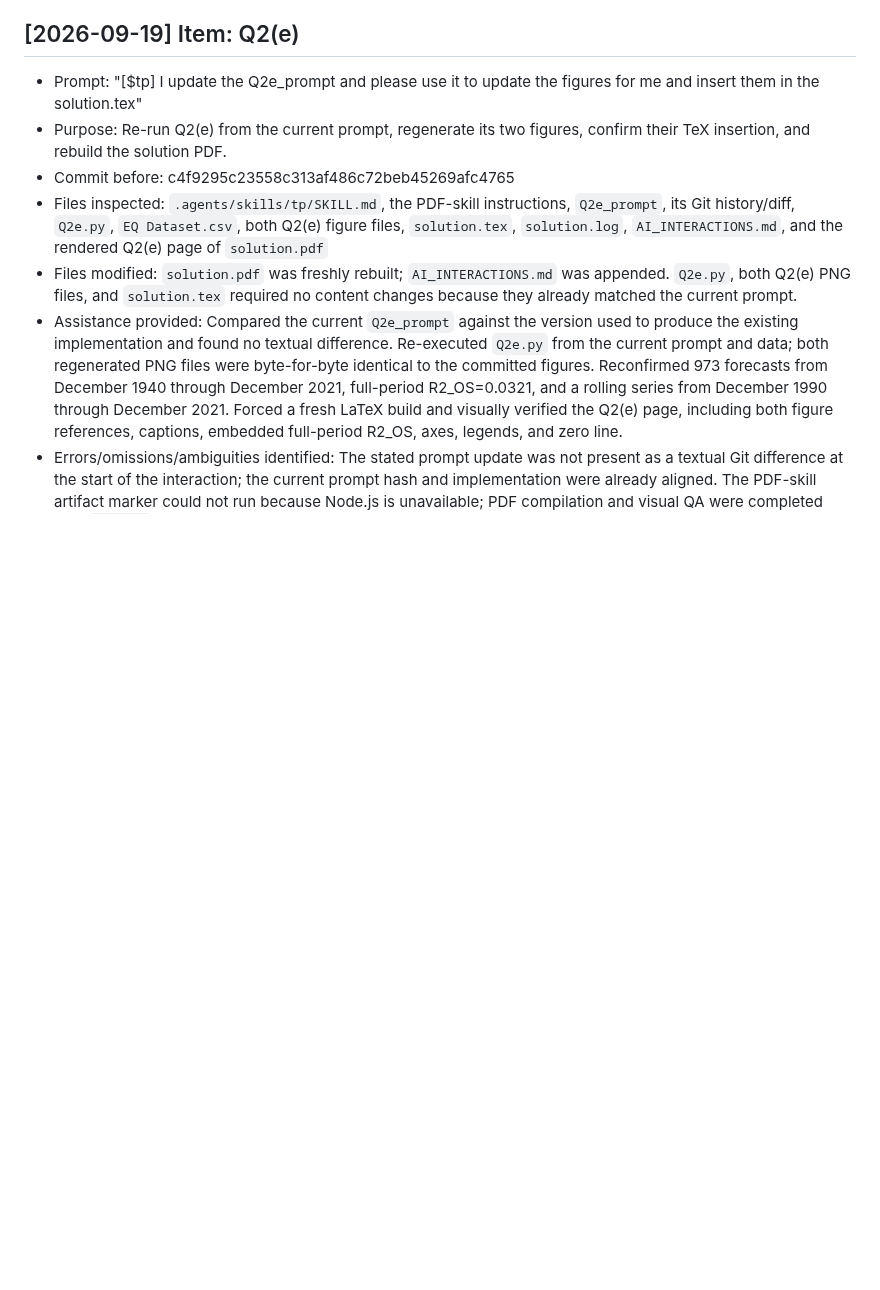
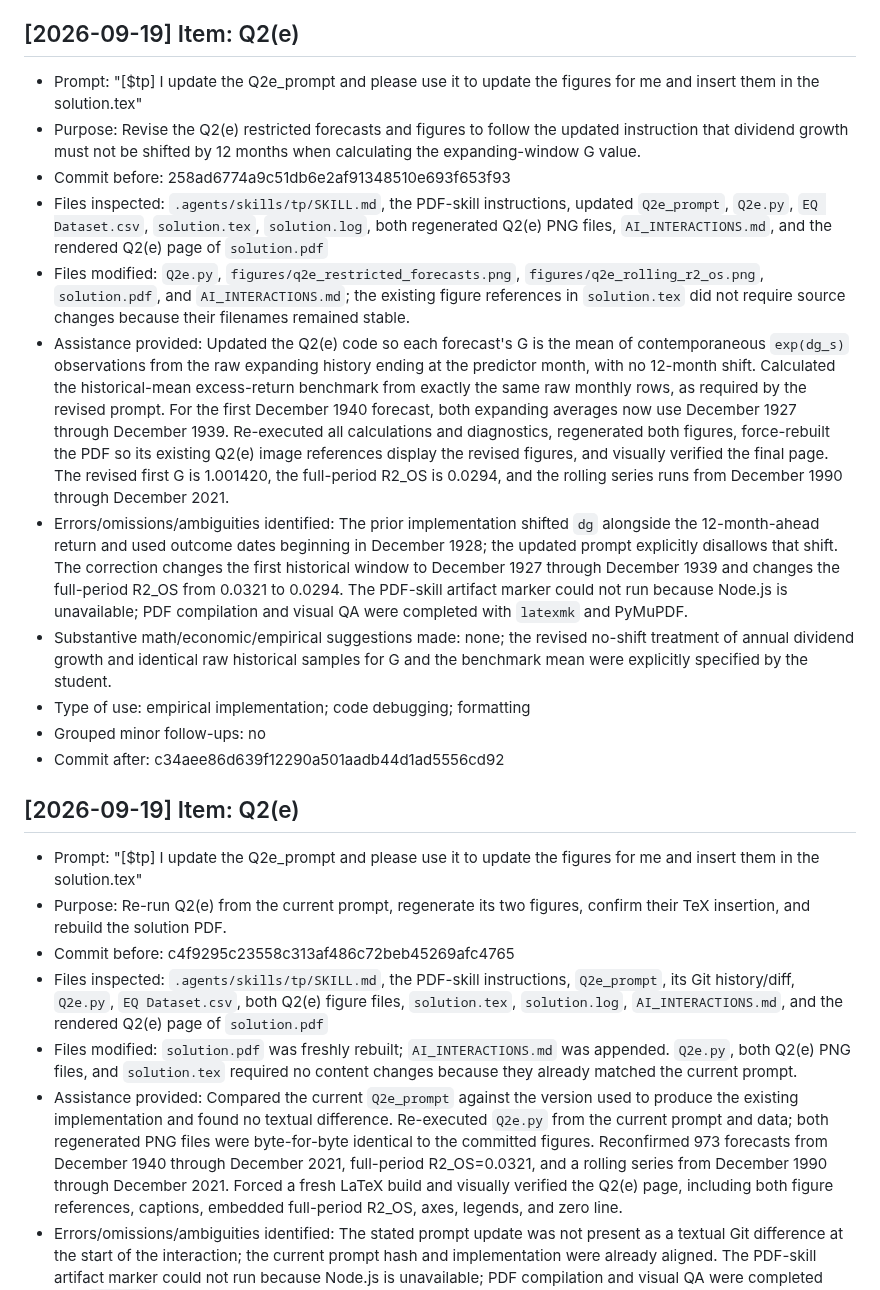
Before and after one commit to lesley2023/AssetPricing8200_Pset1, a Markdown page: AI_INTERACTIONS.md, the part around the change. GitHub-like rendering; blank space fills up the shorter version.

Commit message:
TP: log updated Q2e figures

```diff
--- a/AI_INTERACTIONS.md
+++ b/AI_INTERACTIONS.md
@@ -265,6 +265,20 @@ Each entry follows this template:
 ## [2026-09-19] Item: Q2(e)
 
 - Prompt: "[$tp] I update the Q2e_prompt and please use it to update the figures for me and insert them in the solution.tex"
+- Purpose: Revise the Q2(e) restricted forecasts and figures to follow the updated instruction that dividend growth must not be shifted by 12 months when calculating the expanding-window G value.
+- Commit before: 258ad6774a9c51db6e2af91348510e693f653f93
+- Files inspected: `.agents/skills/tp/SKILL.md`, the PDF-skill instructions, updated `Q2e_prompt`, `Q2e.py`, `EQ Dataset.csv`, `solution.tex`, `solution.log`, both regenerated Q2(e) PNG files, `AI_INTERACTIONS.md`, and the rendered Q2(e) page of `solution.pdf`
+- Files modified: `Q2e.py`, `figures/q2e_restricted_forecasts.png`, `figures/q2e_rolling_r2_os.png`, `solution.pdf`, and `AI_INTERACTIONS.md`; the existing figure references in `solution.tex` did not require source changes because their filenames remained stable.
+- Assistance provided: Updated the Q2(e) code so each forecast's G is the mean of contemporaneous `exp(dg_s)` observations from the raw expanding history ending at the predictor month, with no 12-month shift. Calculated the historical-mean excess-return benchmark from exactly the same raw monthly rows, as required by the revised prompt. For the first December 1940 forecast, both expanding averages now use December 1927 through December 1939. Re-executed all calculations and diagnostics, regenerated both figures, force-rebuilt the PDF so its existing Q2(e) image references display the revised figures, and visually verified the final page. The revised first G is 1.001420, the full-period R2_OS is 0.0294, and the rolling series runs from December 1990 through December 2021.
+- Errors/omissions/ambiguities identified: The prior implementation shifted `dg` alongside the 12-month-ahead return and used outcome dates beginning in December 1928; the updated prompt explicitly disallows that shift. The correction changes the first historical window to December 1927 through December 1939 and changes the full-period R2_OS from 0.0321 to 0.0294. The PDF-skill artifact marker could not run because Node.js is unavailable; PDF compilation and visual QA were completed with `latexmk` and PyMuPDF.
+- Substantive math/economic/empirical suggestions made: none; the revised no-shift treatment of annual dividend growth and identical raw historical samples for G and the benchmark mean were explicitly specified by the student.
+- Type of use: empirical implementation; code debugging; formatting
+- Grouped minor follow-ups: no
+- Commit after: c34aee86d639f12290a501aadb44d1ad5556cd92
+
+## [2026-09-19] Item: Q2(e)
+
+- Prompt: "[$tp] I update the Q2e_prompt and please use it to update the figures for me and insert them in the solution.tex"
 - Purpose: Re-run Q2(e) from the current prompt, regenerate its two figures, confirm their TeX insertion, and rebuild the solution PDF.
 - Commit before: c4f9295c23558c313af486c72beb45269afc4765
 - Files inspected: `.agents/skills/tp/SKILL.md`, the PDF-skill instructions, `Q2e_prompt`, its Git history/diff, `Q2e.py`, `EQ Dataset.csv`, both Q2(e) figure files, `solution.tex`, `solution.log`, `AI_INTERACTIONS.md`, and the rendered Q2(e) page of `solution.pdf`
```
